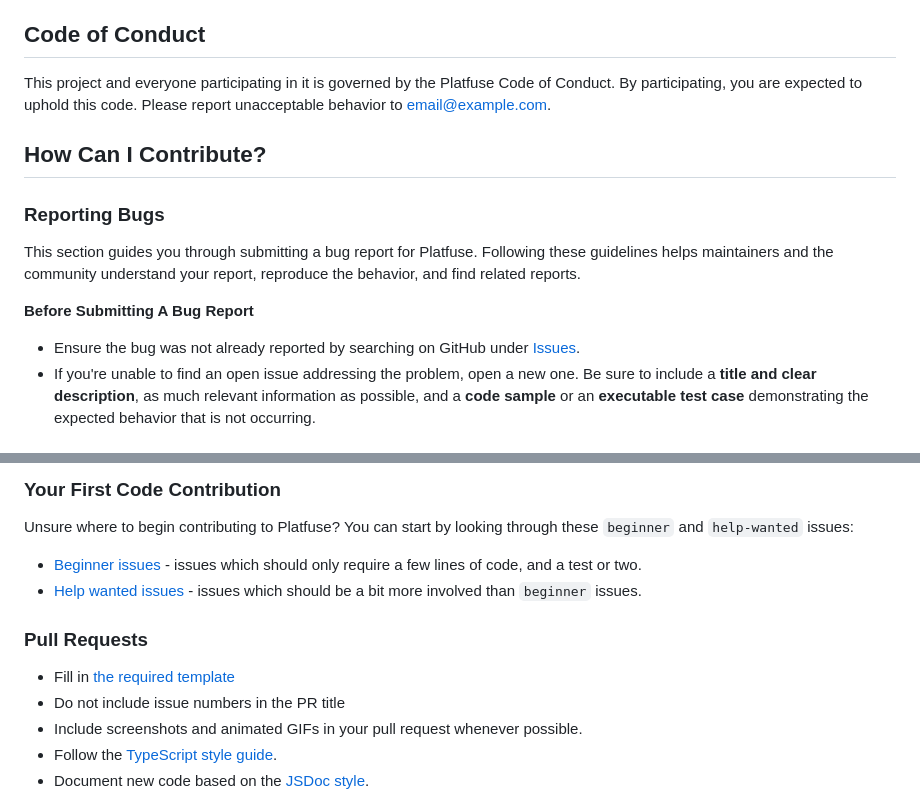
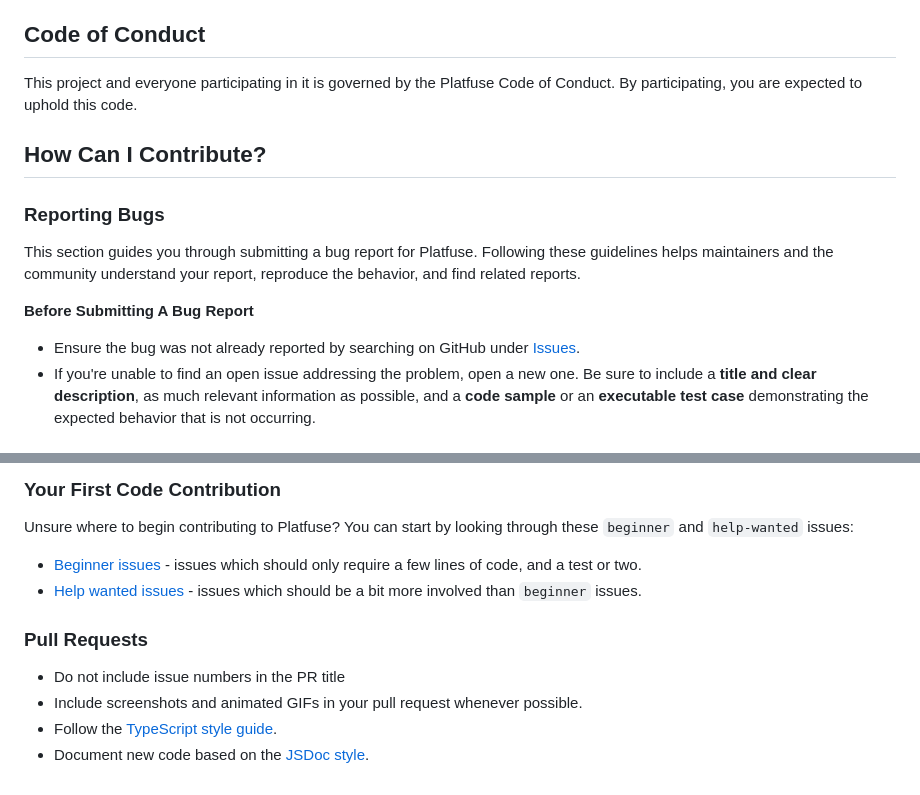
Before and after one commit to praghus/platfuse, a Markdown page: CONTRIBUTING.md, 2 parts joined by grey strips. GitHub-like rendering.

```diff
--- a/CONTRIBUTING.md
+++ b/CONTRIBUTING.md
@@ -4,7 +4,7 @@ First off, thank you for considering contributing to Platfuse Game Engine! It's
 
 ## Code of Conduct
 
-This project and everyone participating in it is governed by the Platfuse Code of Conduct. By participating, you are expected to uphold this code. Please report unacceptable behavior to [email@example.com](mailto:email@example.com).
+This project and everyone participating in it is governed by the Platfuse Code of Conduct. By participating, you are expected to uphold this code.
 
 ## How Can I Contribute?
 
@@ -35,7 +35,6 @@ Unsure where to begin contributing to Platfuse? You can start by looking through
 
 ### Pull Requests
 
--   Fill in [the required template](PULL_REQUEST_TEMPLATE.md)
 -   Do not include issue numbers in the PR title
 -   Include screenshots and animated GIFs in your pull request whenever possible.
 -   Follow the [TypeScript style guide](https://www.typescriptlang.org/docs/handbook/style-guide.html).
```
Also changed, not shown: other parts of CONTRIBUTING.md (+3 -3 lines).
